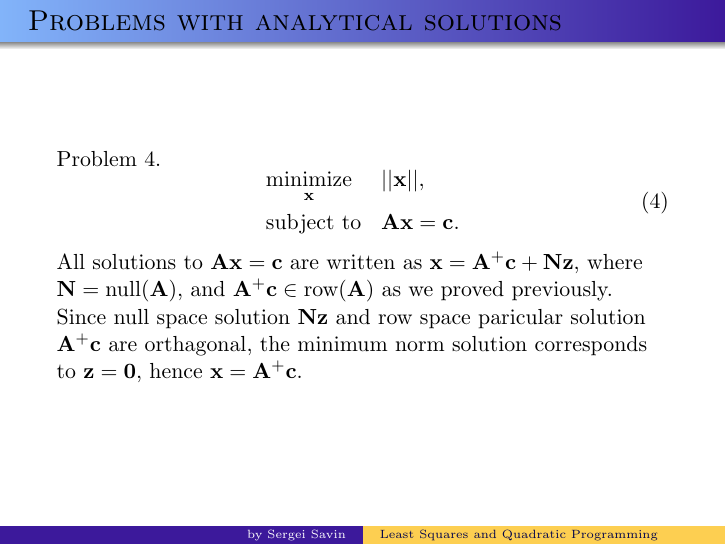
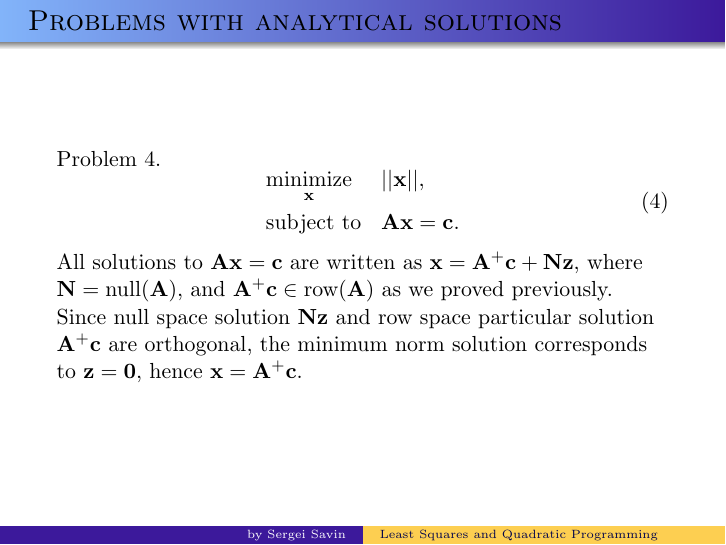
Before and after one commit to SergeiSa/Computational-Intelligence-Slides-Spring-2022, LaTeX slides (Slides/LeastSquares_QuadraticProgramming/main.tex): page 5 of 13. Compiled offline with pdfLaTeX.

Commit message:
Made some few typographical fixes

```diff
--- a/Slides/LeastSquares_QuadraticProgramming/main.tex
+++ b/Slides/LeastSquares_QuadraticProgramming/main.tex
@@ -101,7 +101,7 @@ Problem 4.
 \end{equation}
 
 
-All solutions to $\mathbf{A} \mathbf{x} = \mathbf{c}$ are written as $\mathbf{x} = \mathbf{A}^+\mathbf{c} + \mathbf{N}\mathbf{z}$, where $\mathbf{N} = \text{null}(\mathbf{A})$, and $\mathbf{A}^+\mathbf{c} \in \text{row}(\mathbf{A})$ as we proved previously. Since null space solution $\mathbf{N}\mathbf{z}$ and row space paricular solution $\mathbf{A}^+\mathbf{c}$ are orthagonal, the minimum norm solution corresponds to $\mathbf{z} = \mathbf{0}$, hence $\mathbf{x} = \mathbf{A}^+\mathbf{c}$.
+All solutions to $\mathbf{A} \mathbf{x} = \mathbf{c}$ are written as $\mathbf{x} = \mathbf{A}^+\mathbf{c} + \mathbf{N}\mathbf{z}$, where $\mathbf{N} = \text{null}(\mathbf{A})$, and $\mathbf{A}^+\mathbf{c} \in \text{row}(\mathbf{A})$ as we proved previously. Since null space solution $\mathbf{N}\mathbf{z}$ and row space particular solution $\mathbf{A}^+\mathbf{c}$ are orthogonal, the minimum norm solution corresponds to $\mathbf{z} = \mathbf{0}$, hence $\mathbf{x} = \mathbf{A}^+\mathbf{c}$.
 
 
 
```
